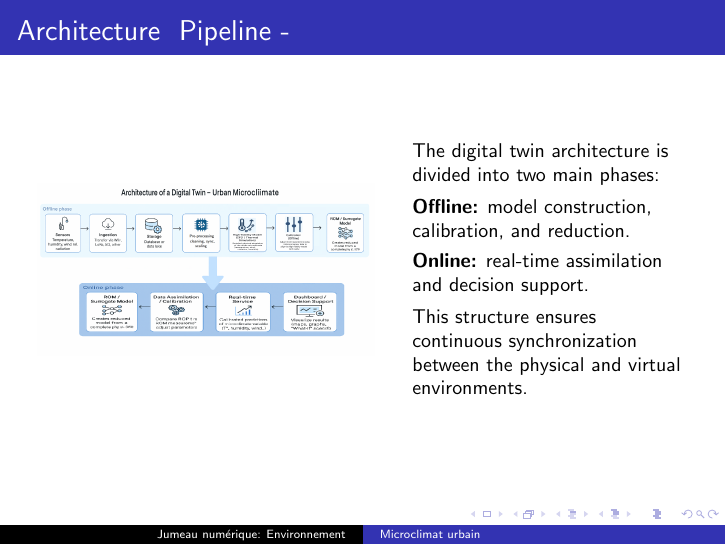
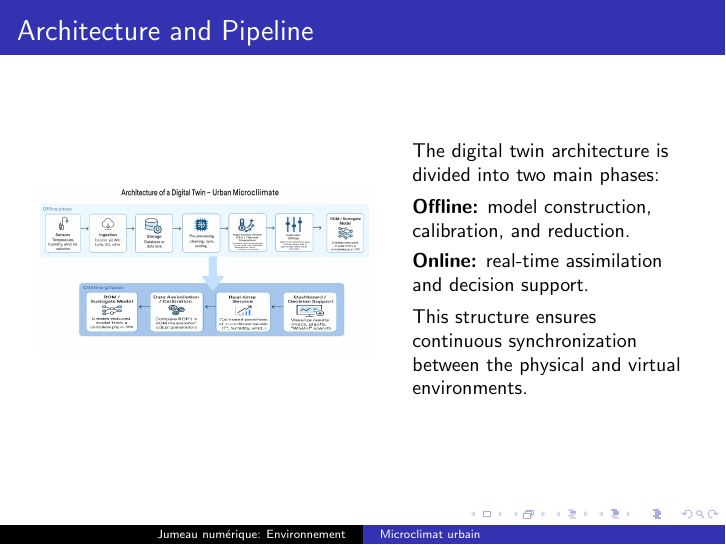
Before and after one commit to master-csmi/course-rom-dm1-airtwin, LaTeX slides (slides.tex): page 10 of 18. Compiled offline with pdfLaTeX.

```diff
--- a/slides.tex
+++ b/slides.tex
@@ -157,7 +157,7 @@
     \end{itemize}
 \end{frame}
 
-\begin{frame}{Architecture & Pipeline - }
+\begin{frame}{Architecture and Pipeline}
 \begin{columns}
     \begin{column}{0.55\textwidth}
         \includegraphics[width=\linewidth]{images/architecture_of_digital_twin.png}
```
Also changed, not shown: slides.pdf.
